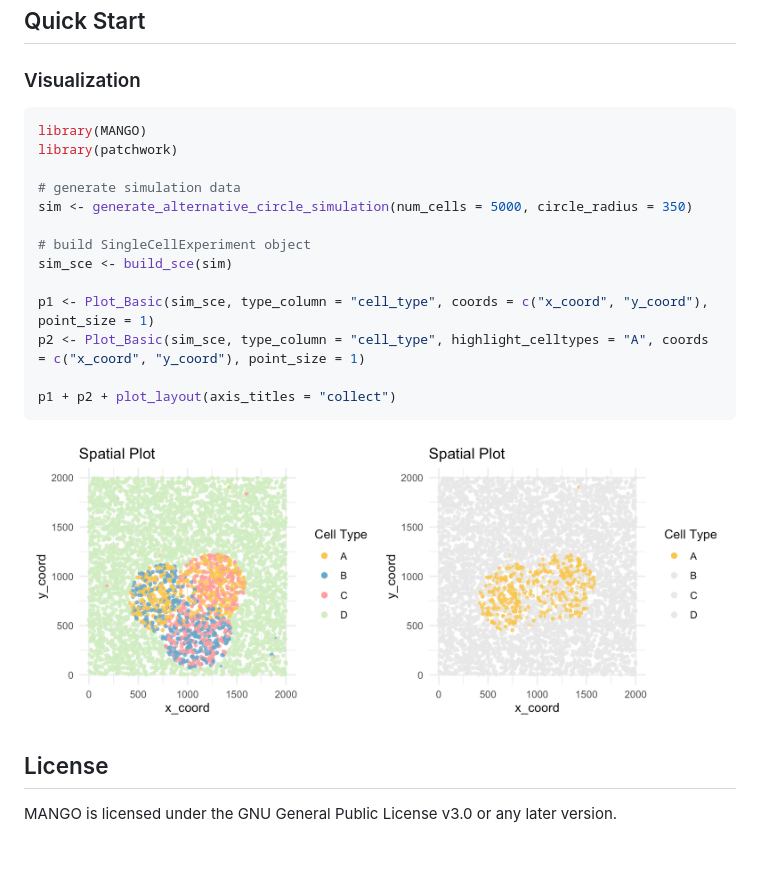
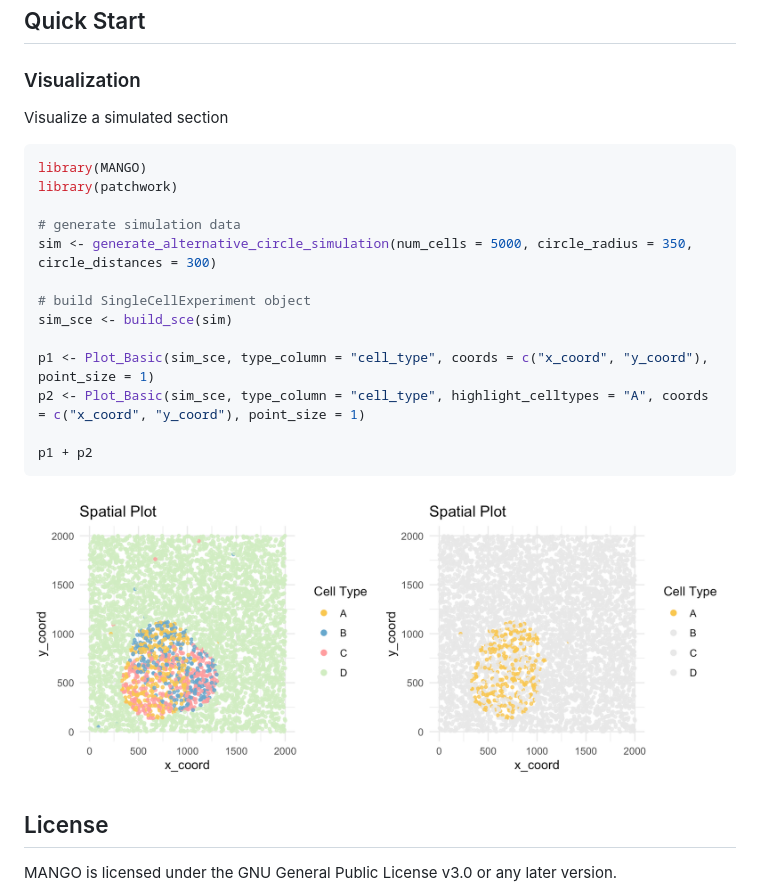
Before and after one commit to ZihanYang030/mango, a Markdown page: README.md, the part around the change. GitHub-like rendering; pictures changed too: man/figures/simulation_viz.png; blank space fills up the shorter version.

Commit message:
tutorial

````diff
--- a/README.md
+++ b/README.md
@@ -29,12 +29,14 @@ library(MANGO)
 ## Quick Start
 
 ### Visualization
+
+Visualize a simulated section
 ```r
 library(MANGO)
 library(patchwork)
 
 # generate simulation data
-sim <- generate_alternative_circle_simulation(num_cells = 5000, circle_radius = 350)
+sim <- generate_alternative_circle_simulation(num_cells = 5000, circle_radius = 350, circle_distances = 300)
 
 # build SingleCellExperiment object
 sim_sce <- build_sce(sim)
@@ -42,7 +44,7 @@ sim_sce <- build_sce(sim)
 p1 <- Plot_Basic(sim_sce, type_column = "cell_type", coords = c("x_coord", "y_coord"), point_size = 1)
 p2 <- Plot_Basic(sim_sce, type_column = "cell_type", highlight_celltypes = "A", coords = c("x_coord", "y_coord"), point_size = 1)
 
-p1 + p2 + plot_layout(axis_titles = "collect")
+p1 + p2
 ```
 <p align="center">
   <img src="man/figures/simulation_viz.png" alt="simulation_viz" width="800">
````
